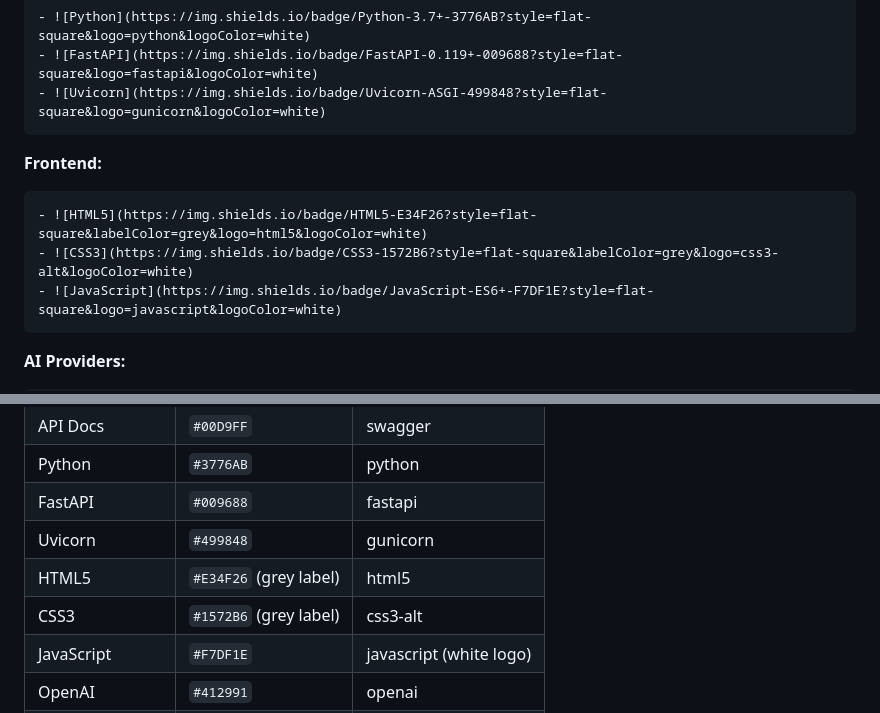
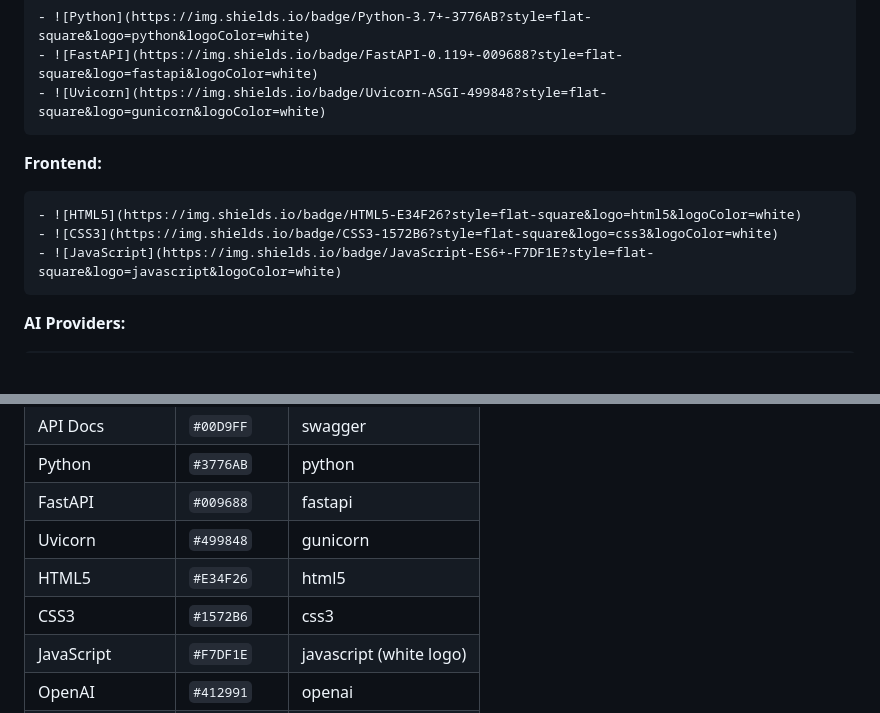
Before and after one commit to writon-xyz/writon, a Markdown page: docs/BADGE_STYLE_GUIDE.md, 2 parts joined by grey strips. Rendered like a GitHub page; blank space fills up the shorter version.

Commit message:
fix: Simplify HTML5 and CSS3 badges to standard format
- Removed labelColor parameter that was preventing CSS3 icon display
- Both HTML5 and CSS3 now use standard single-color format
- CSS3 icon should now display properly with standard 'css3' logo
- Matches the clean, simple style of other tech badges
- Updated Badge Style Guide to reflect standard format

````diff
--- a/docs/BADGE_STYLE_GUIDE.md
+++ b/docs/BADGE_STYLE_GUIDE.md
@@ -47,8 +47,8 @@ Centered below logo, use Writon brand color for primary badges:
 
 **Frontend:**
 ```markdown
-- ![HTML5](https://img.shields.io/badge/HTML5-E34F26?style=flat-square&labelColor=grey&logo=html5&logoColor=white)
-- ![CSS3](https://img.shields.io/badge/CSS3-1572B6?style=flat-square&labelColor=grey&logo=css3-alt&logoColor=white)
+- ![HTML5](https://img.shields.io/badge/HTML5-E34F26?style=flat-square&logo=html5&logoColor=white)
+- ![CSS3](https://img.shields.io/badge/CSS3-1572B6?style=flat-square&logo=css3&logoColor=white)
 - ![JavaScript](https://img.shields.io/badge/JavaScript-ES6+-F7DF1E?style=flat-square&logo=javascript&logoColor=white)
 ```
 
@@ -75,8 +75,8 @@ Centered below logo, use Writon brand color for primary badges:
 | Python | `#3776AB` | python |
 | FastAPI | `#009688` | fastapi |
 | Uvicorn | `#499848` | gunicorn |
-| HTML5 | `#E34F26` (grey label) | html5 |
-| CSS3 | `#1572B6` (grey label) | css3-alt |
+| HTML5 | `#E34F26` | html5 |
+| CSS3 | `#1572B6` | css3 |
 | JavaScript | `#F7DF1E` | javascript (white logo) |
 | OpenAI | `#412991` | openai |
 | Google | `#4285F4` | google |
````
Also changed, not shown: README.md (+2 -2 lines).
